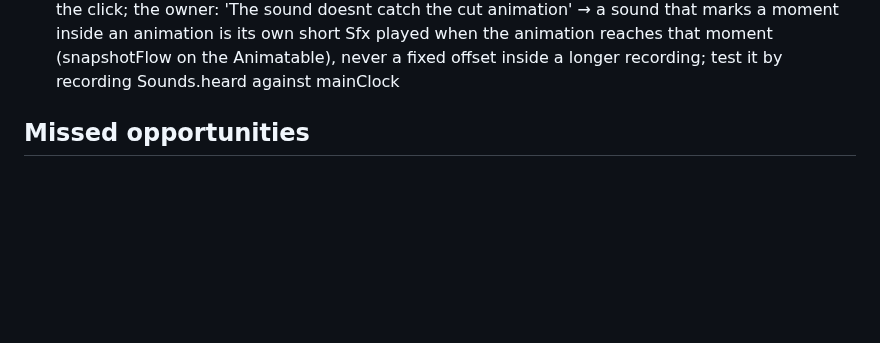
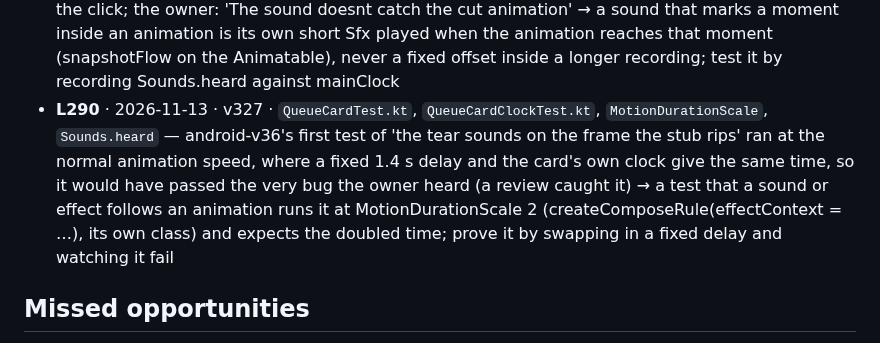
Before and after one commit to Shamlawy/Play-next, a Markdown page: docs/LESSONS.md, the part around the change. GitHub-like rendering; blank space fills up the shorter version.

Commit message:
docs: L290 (test animation-timed effects at half speed)
Co-Authored-By: Claude Opus 5.5 <noreply@anthropic.com>
Claude-Session: https://claude.ai/code/session_01DoCJ4ErwNM4WTh8PhdMCaz

```diff
--- a/docs/LESSONS.md
+++ b/docs/LESSONS.md
@@ -239,6 +239,7 @@ fine if the line format stays. Public repo: no game titles, scores or personal d
 - **L287** · 2026-11-13 · v327 · `QueueCard.kt`, `ticketLineIn`, `Sfx.CardTear`, `Recipes.kt` — android-v34 (look D) removed the stub's tear but kept the tear sound's click at 1.4 s, so the owner heard the cut and saw nothing ('The ticket doesn't get cut … only the sound works no animation'); the owner had picked D for the ticket's look, not to lose the tear → when a pick changes a look, keep every motion and sound the old one had unless the owner said to drop it, and ask with a frame strip when a motion no longer fits the new look
 - **L288** · 2026-11-13 · v327 · `QueueCardTest`, `captureRoboImage`, `autoAdvance` — A one-off frame test called row() (performScrollToNode + performScrollTo) after setting rule.mainClock.autoAdvance = false and hung the Gradle run ~10 min: L263 again → in a frame test find and scroll to the node first, then pause the clock, then only performTouchInput; M85's kept FramesTest would carry that order for good
 - **L289** · 2026-11-13 · v327 · `QueueCard.kt`, `Sfx.CardTear`, `Sounds.play`, `Recipes.kt` — android-v35 timed the stub's tear (Compose's animation clock, scaled by the phone's animation speed) to a click baked 1.4 s into a sound started at open (real time), and the visible rip began ~90 ms after the click; the owner: 'The sound doesnt catch the cut animation' → a sound that marks a moment inside an animation is its own short Sfx played when the animation reaches that moment (snapshotFlow on the Animatable), never a fixed offset inside a longer recording; test it by recording Sounds.heard against mainClock
+- **L290** · 2026-11-13 · v327 · `QueueCardTest.kt`, `QueueCardClockTest.kt`, `MotionDurationScale`, `Sounds.heard` — android-v36's first test of 'the tear sounds on the frame the stub rips' ran at the normal animation speed, where a fixed 1.4 s delay and the card's own clock give the same time, so it would have passed the very bug the owner heard (a review caught it) → a test that a sound or effect follows an animation runs it at MotionDurationScale 2 (createComposeRule(effectContext = …), its own class) and expects the doubled time; prove it by swapping in a fixed delay and watching it fail
 
 ## Missed opportunities
 
```
